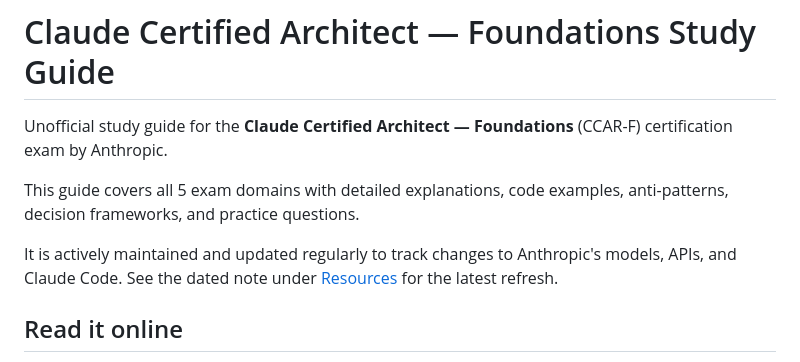
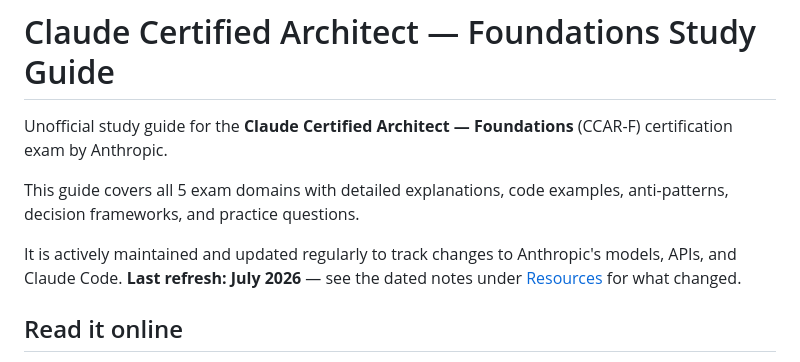
Before and after one commit to dnacenta/claude-certified-architect, a Markdown page: README.md, the part around the change. Rendered like a GitHub page.

Commit message:
docs: surface last-refresh date in README (#7)
Claude-Session: https://claude.ai/code/session_01DSunyvUozQthUk7ao9gNbz

Co-authored-by: Claude Fable 5 <noreply@anthropic.com>

```diff
--- a/README.md
+++ b/README.md
@@ -4,7 +4,7 @@ Unofficial study guide for the **Claude Certified Architect — Foundations** (C
 
 This guide covers all 5 exam domains with detailed explanations, code examples, anti-patterns, decision frameworks, and practice questions.
 
-It is actively maintained and updated regularly to track changes to Anthropic's models, APIs, and Claude Code. See the dated note under [Resources](#resources) for the latest refresh.
+It is actively maintained and updated regularly to track changes to Anthropic's models, APIs, and Claude Code. **Last refresh: July 2026** — see the dated notes under [Resources](#resources) for what changed.
 
 ## Read it online
 
```
